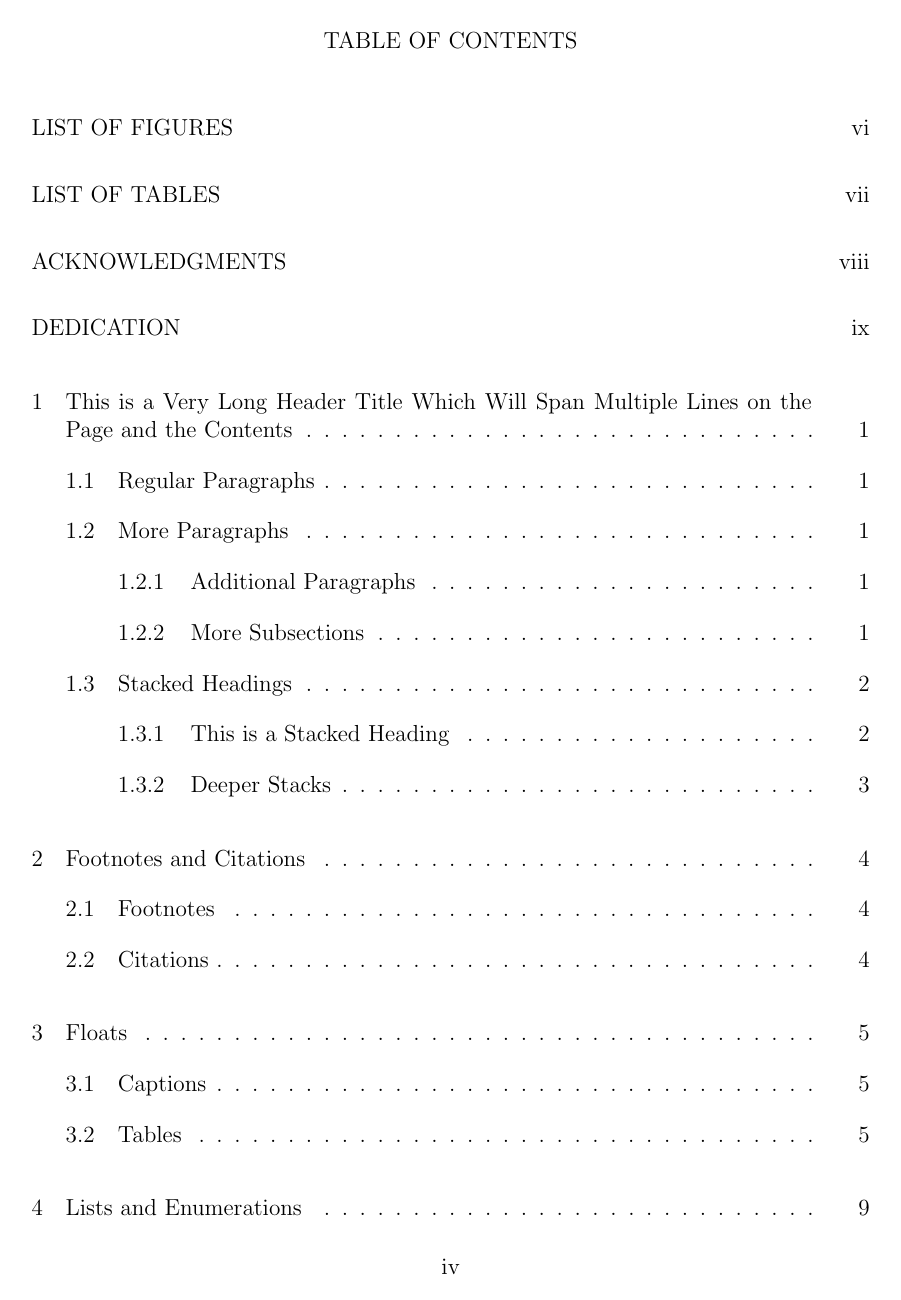
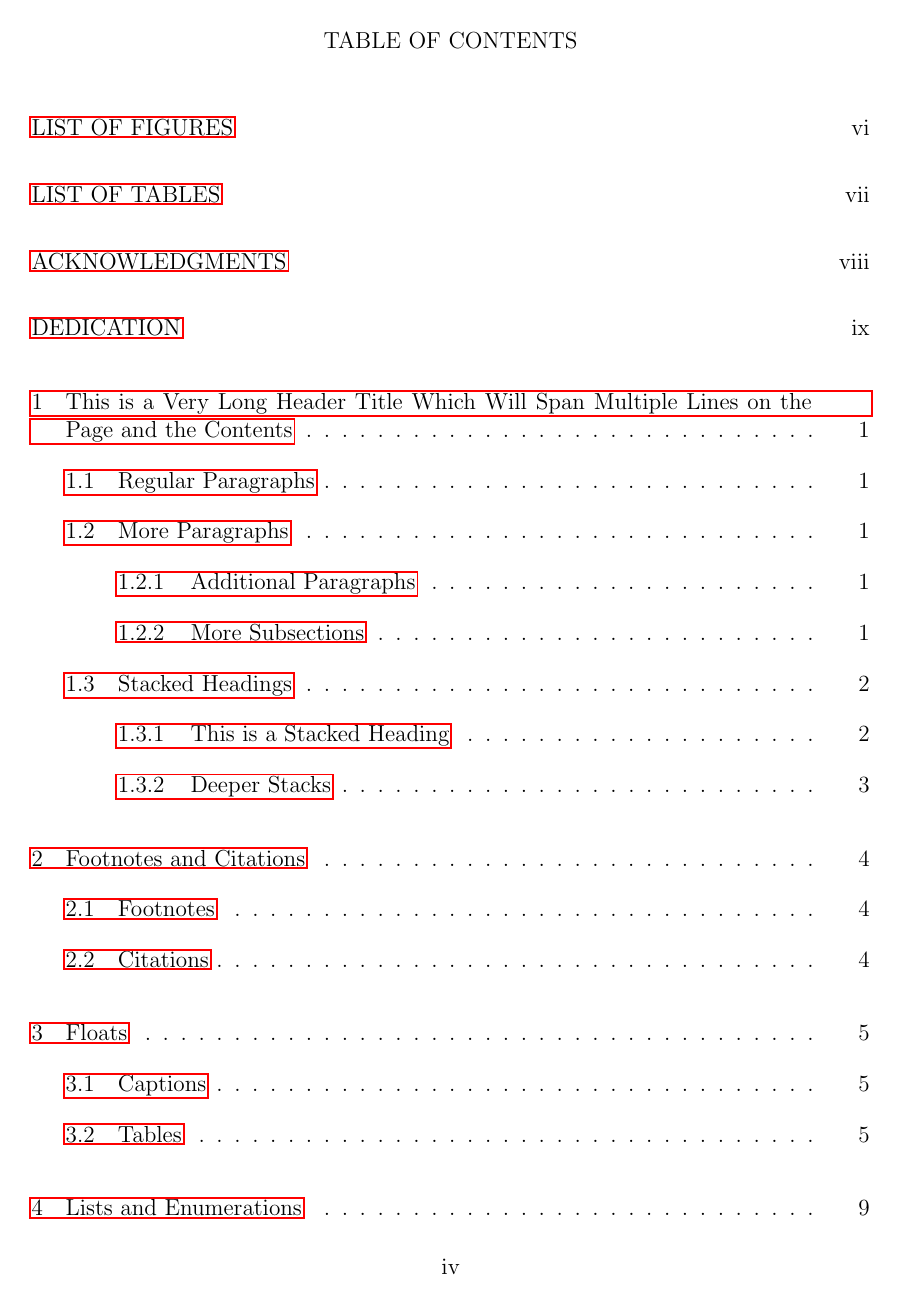
Before and after one commit to BaylorCS/baylor-cs-thesis, a LaTeX thesis (thesis.tex): page 4 of 23. Compiled offline with pdfLaTeX.

Commit message:
Hyperref package added, appendix bug fixed
Adding hypperef allows chapter structure and clickable links in pdf. However, project does not compile with appendices then.
That is fixed by adding extra line \appendix in the block (suggested by Vaclav Cibur)

```diff
--- a/thesis.tex
+++ b/thesis.tex
@@ -14,6 +14,7 @@
 \usepackage{amsmath}
 \usepackage{chicago}
 \usepackage{lipsum} % Because this comes with a demo
+\usepackage{hyperref}
 
 % Thesis parameters
 \title{Baylor University Master's Thesis \LaTeX\ Template}
```
Also changed, not shown: thesis.tex (1 more changed lines).
